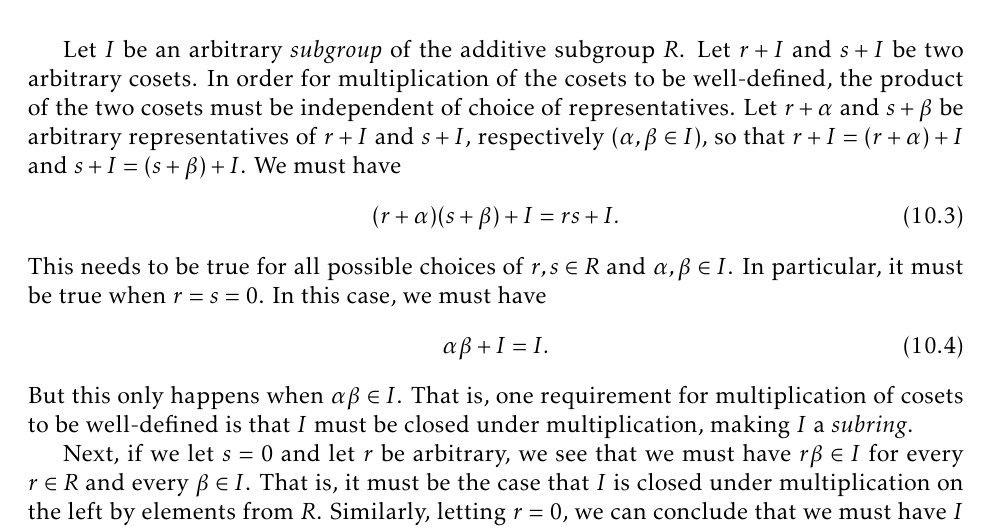
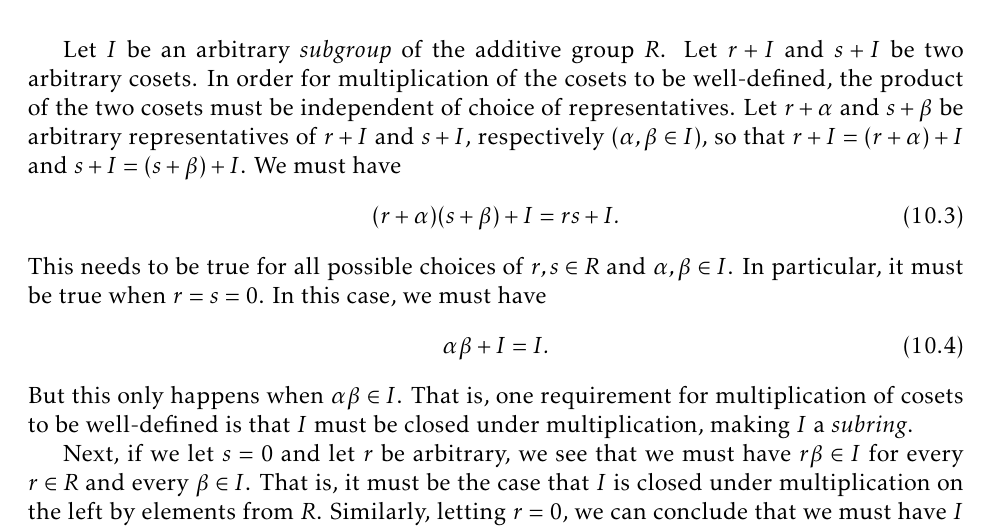
Before and after one commit to dcernst/IBL-AbstractAlgebra, a LaTeX thesis (IBL-AbstractAlgebra.tex, which reads IntroRings.tex): part of page 99 of 123, cut so that both start at the same text. Compiled offline with pdfLaTeX.

Commit message:
Fixed typo

```diff
--- a/IntroRings.tex
+++ b/IntroRings.tex
@@ -273,7 +273,7 @@ The corresponding ring of cosets is called the \textbf{quotient ring} of $R$ by
 
 The answer is ``no" in general, just like in the situation with groups.  But perhaps this isn't obvious because if $I$ is an arbitrary subring of $R$, then $I$ is necessarily an additive subgroup of the abelian group $R$, which implies that $I$ is an additive normal subgroup of the group $R$.  It turns out that the multiplicative structure of $R/I$ may not be well-defined if $I$ is an arbitrary subring.
 
-Let $I$ be an arbitrary \emph{subgroup} of the additive subgroup $R$.  Let $r+I$ and $s+I$ be two arbitrary cosets.  In order for multiplication of the cosets to be well-defined, the product of the two cosets must be independent of choice of representatives.  Let $r+\alpha$ and $s+\beta$ be arbitrary representatives of $r+I$ and $s+I$, respectively ($\alpha,\beta\in I$), so that $r+I=(r+\alpha)+I$ and $s+I=(s+\beta)+I$.  We must have
+Let $I$ be an arbitrary \emph{subgroup} of the additive group $R$.  Let $r+I$ and $s+I$ be two arbitrary cosets.  In order for multiplication of the cosets to be well-defined, the product of the two cosets must be independent of choice of representatives.  Let $r+\alpha$ and $s+\beta$ be arbitrary representatives of $r+I$ and $s+I$, respectively ($\alpha,\beta\in I$), so that $r+I=(r+\alpha)+I$ and $s+I=(s+\beta)+I$.  We must have
 \begin{align}
 (r+\alpha)(s+\beta)+I & =rs+I.
 \end{align}
```
Also changed, not shown: IBL-AbstractAlgebra.pdf.
